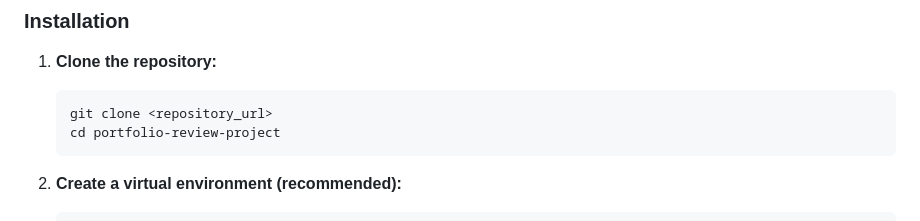
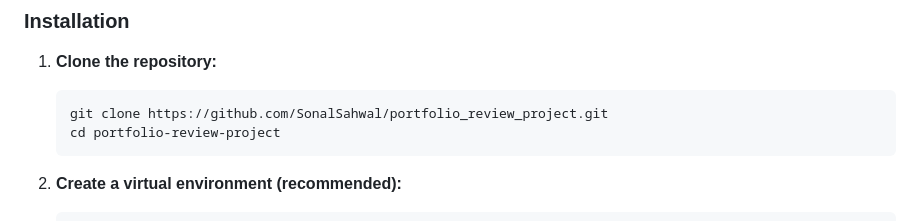
Before and after one commit to SonalSahwal/portfolio_review_project, a Markdown page: README.md, the part around the change. GitHub-like rendering.

Commit message:
Update repo url

````diff
--- a/README.md
+++ b/README.md
@@ -39,7 +39,7 @@ The core functionality of this project revolves around AI-powered analysis of us
 1.  **Clone the repository:**
 
     ```bash
-    git clone <repository_url>
+    git clone https://github.com/SonalSahwal/portfolio_review_project.git
     cd portfolio-review-project
     ```
 
````
